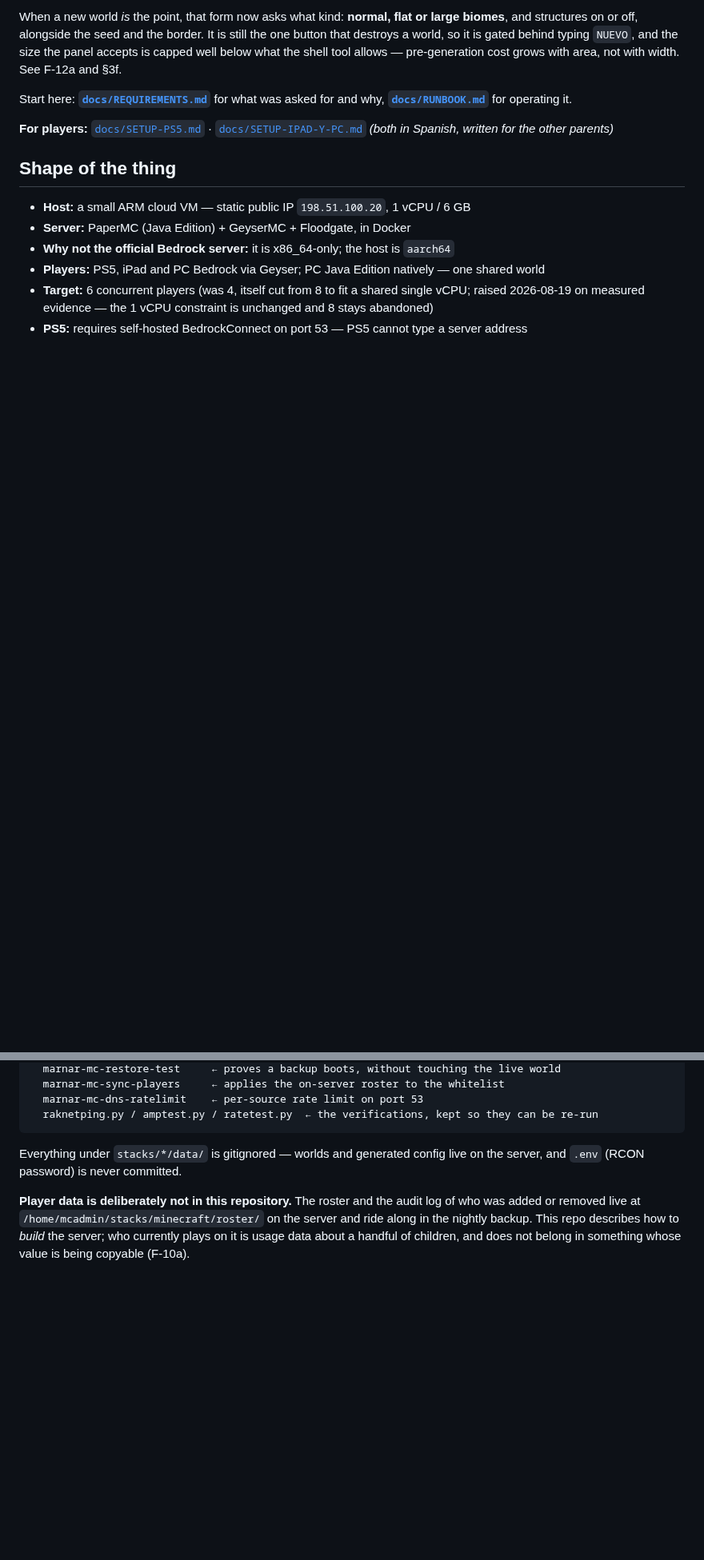
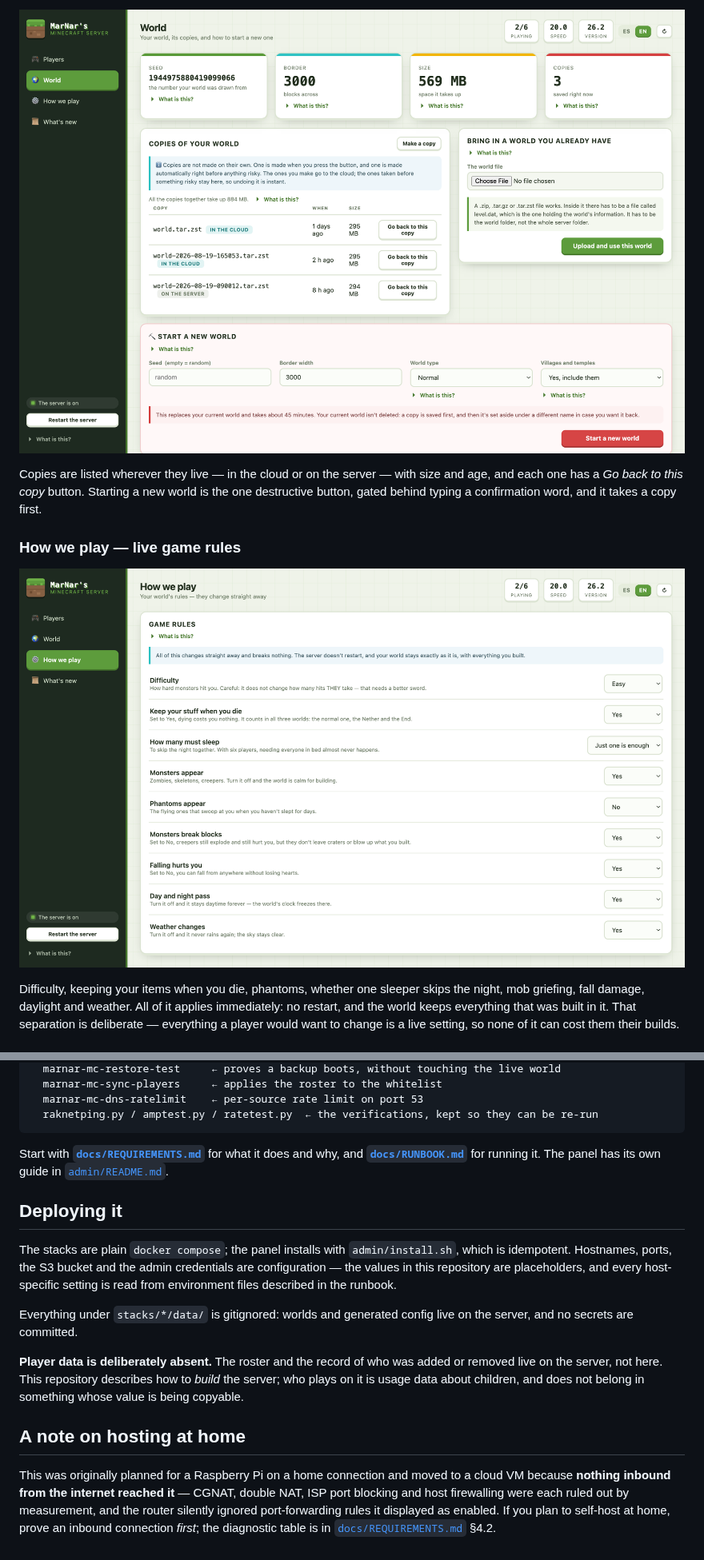
Before and after one commit to heldmar/minecraft-family-server, a Markdown page: README.md, 2 parts joined by grey strips. Shown at 80% size. Rendered like a GitHub page; pictures changed too: docs/img/panel-rules.png (added), docs/img/panel-world.png (added); blank space fills up the shorter version.

````diff
--- a/README.md
+++ b/README.md
@@ -71,24 +51,16 @@ snake_case, and the obvious one-line write silently changes only the overworld.
 
-When a new world *is* the point, that form now asks what kind: **normal, flat or
-large biomes**, and structures on or off, alongside the seed and the border. It
-is still the one button that destroys a world, so it is gated behind typing
-`NUEVO`, and the size the panel accepts is capped well below what the shell tool
-allows — pre-generation cost grows with area, not with width. See F-12a and
-§3f.
+![The World view: copies of the world, restore, import and regenerate](docs/img/panel-world.png)
 
-Start here: **[`docs/REQUIREMENTS.md`](docs/REQUIREMENTS.md)** for what was
-asked for and why, **[`docs/RUNBOOK.md`](docs/RUNBOOK.md)** for operating it.
+Copies are listed wherever they live — in the cloud or on the server — with size and age, and
+each one has a *Go back to this copy* button. Starting a new world is the one destructive
+button, gated behind typing a confirmation word, and it takes a copy first.
 
-**For players:** [`docs/SETUP-PS5.md`](docs/SETUP-PS5.md) ·
-[`docs/SETUP-IPAD-Y-PC.md`](docs/SETUP-IPAD-Y-PC.md) *(both in Spanish, written
-for the other parents)*
+### How we play — live game rules
 
-## Shape of the thing
+![The How we play view: difficulty, keep inventory, phantoms, mob griefing and more](docs/img/panel-rules.png)
 
-- **Host:** a small ARM cloud VM — static public IP `198.51.100.20`, 1 vCPU / 6 GB
-- **Server:** PaperMC (Java Edition) + GeyserMC + Floodgate, in Docker
-- **Why not the official Bedrock server:** it is x86_64-only; the host is `aarch64`
-- **Players:** PS5, iPad and PC Bedrock via Geyser; PC Java Edition natively — one shared world
-- **Target:** 6 concurrent players (was 4, itself cut from 8 to fit a shared single vCPU; raised 2026-08-19 on measured evidence — the 1 vCPU constraint is unchanged and 8 stays abandoned)
-- **PS5:** requires self-hosted BedrockConnect on port 53 — PS5 cannot type a server address
+Difficulty, keeping your items when you die, phantoms, whether one sleeper skips the night, mob
+griefing, fall damage, daylight and weather. All of it applies immediately: no restart, and the
+world keeps everything that was built in it. That separation is deliberate — everything a player
+would want to change is a live setting, so none of it can cost them their builds.
 
@@ -184,15 +156,32 @@ scripts/
   marnar-mc-restore-test     ← proves a backup boots, without touching the live world
-  marnar-mc-sync-players     ← applies the on-server roster to the whitelist
+  marnar-mc-sync-players     ← applies the roster to the whitelist
   marnar-mc-dns-ratelimit    ← per-source rate limit on port 53
   raknetping.py / amptest.py / ratetest.py  ← the verifications, kept so they can be re-run
 ```
 
-Everything under `stacks/*/data/` is gitignored — worlds and generated config
-live on the server, and `.env` (RCON password) is never committed.
+Start with **[`docs/REQUIREMENTS.md`](docs/REQUIREMENTS.md)** for what it does and why, and
+**[`docs/RUNBOOK.md`](docs/RUNBOOK.md)** for running it. The panel has its own guide in
+[`admin/README.md`](admin/README.md).
 
-**Player data is deliberately not in this repository.** The roster and the audit
-log of who was added or removed live at
-`/home/mcadmin/stacks/minecraft/roster/` on the server and ride along in the nightly
-backup. This repo describes how to *build* the server; who currently plays on it
-is usage data about a handful of children, and does not belong in something
-whose value is being copyable (F-10a).
+## Deploying it
+
+The stacks are plain `docker compose`; the panel installs with `admin/install.sh`, which is
+idempotent. Hostnames, ports, the S3 bucket and the admin credentials are configuration — the
+values in this repository are placeholders, and every host-specific setting is read from
+environment files described in the runbook.
+
+Everything under `stacks/*/data/` is gitignored: worlds and generated config live on the server,
+and no secrets are committed.
+
+**Player data is deliberately absent.** The roster and the record of who was added or removed
+live on the server, not here. This repository describes how to *build* the server; who plays on
+it is usage data about children, and does not belong in something whose value is being copyable.
+
+## A note on hosting at home
+
+This was originally planned for a Raspberry Pi on a home connection and moved to a cloud VM
+because **nothing inbound from the internet reached it** — CGNAT, double NAT, ISP port blocking
+and host firewalling were each ruled out by measurement, and the router silently ignored
+port-forwarding rules it displayed as enabled. If you plan to self-host at home, prove an
+inbound connection *first*; the diagnostic table is in
+[`docs/REQUIREMENTS.md`](docs/REQUIREMENTS.md) §4.2.
````
Also changed, not shown: other parts of README.md (+100 -120 lines), docs/img/panel-activity.png (added), docs/img/panel-players.png (added).
